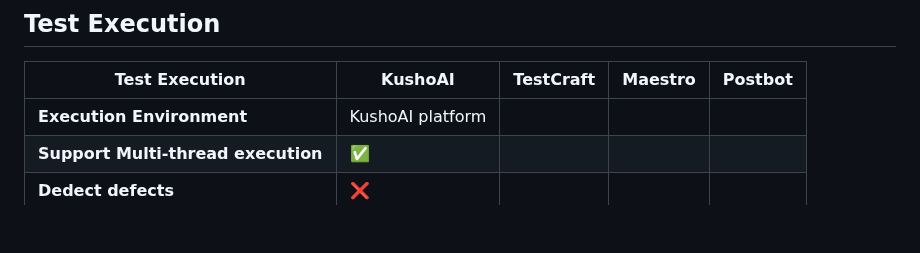
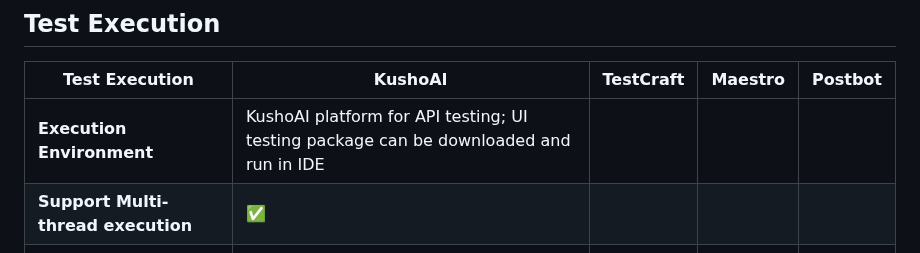
Before and after one commit to XChenscottlogic/AI-Testing-Experiment, a Markdown page: README.md, the part around one of its changes. Rendered like a GitHub page; blank space fills up the shorter version.

Commit message:
Update KushoAI capabilities in README
Updated the capabilities of KushoAI in the README to reflect the ability to generate UI test automation scripts and clarified the execution environment details.

```diff
--- a/README.md
+++ b/README.md
@@ -45,7 +45,7 @@ A brief summary of a testing tool in test design, automation, environment and ex
 ## 	Test Execution ##
 | Test Execution                            | KushoAI | TestCraft | Maestro | Postbot |
 |-------------------------------------------|---------|-----------|---------|---------|
-|**Execution Environment**                  |KushoAI platform         |           |         |         |
+|**Execution Environment**                  |KushoAI platform for API testing; UI testing package can be downloaded and run in IDE         |           |         |         |
 |**Support Multi-thread execution**         |✅         |           |         |         |
 |**Dedect defects**                         |❌         |           |         |         |
 |**Generate Test Report**                   |✅         |           |         |         |
```
Also changed, not shown: other parts of README.md (+1 -1 lines).
